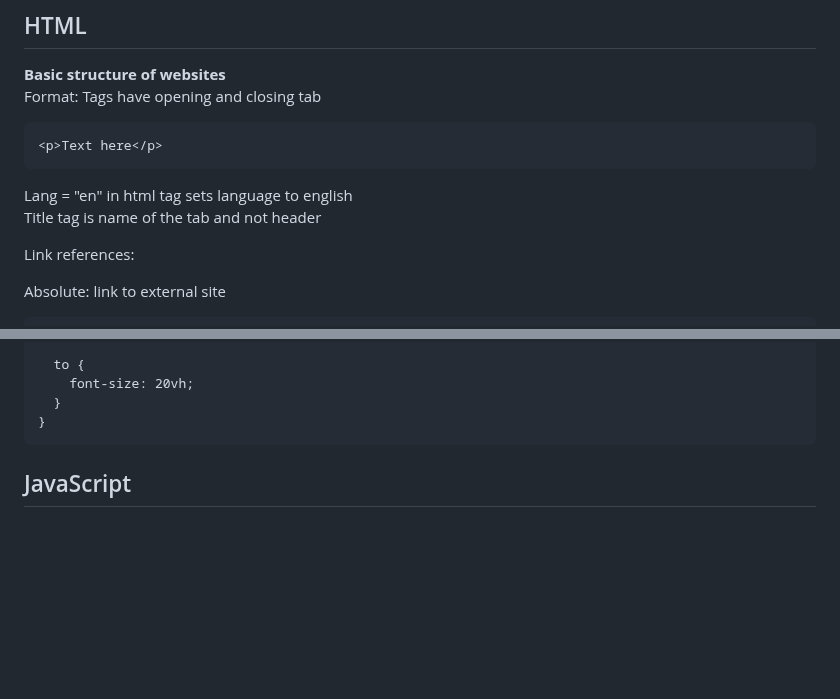
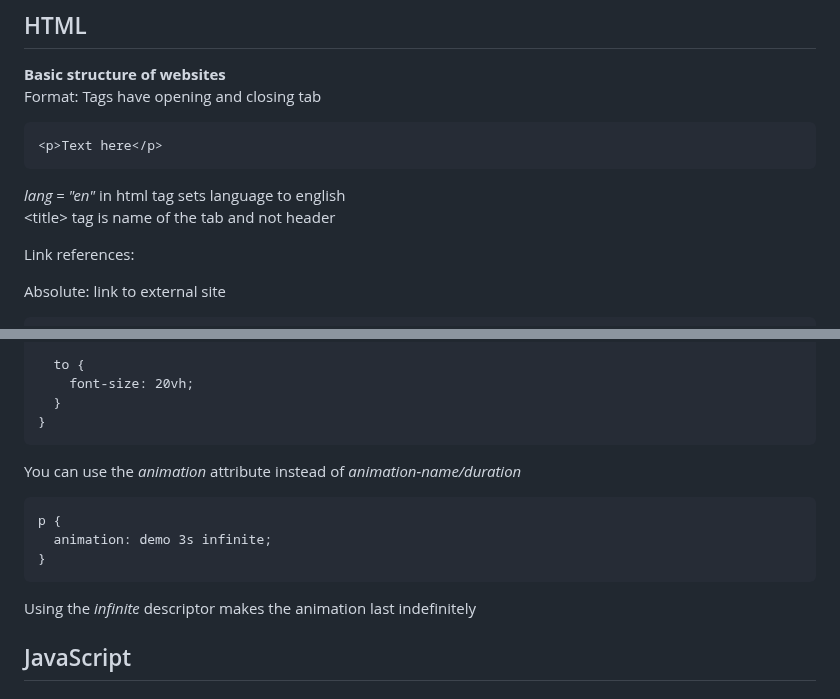
Before and after one commit to reesberrett/startup, a Markdown page: Notes.md, 2 parts joined by grey strips. Drawn GitHub-style; blank space fills up the shorter version.

````diff
--- a/Notes.md
+++ b/Notes.md
@@ -16,8 +16,8 @@ Format: Tags have opening and closing tab
 ```
 <p>Text here</p>
 ```
-Lang = "en" in html tag sets language to english
-Title tag is name of the tab and not header
+*lang = "en"* in html tag sets language to english
+&lt;title&gt; tag is name of the tab and not header
 
 Link references:
 
@@ -189,6 +190,13 @@ p {
   }
 }
 ```
+You can use the *animation* attribute instead of *animation-name/duration*
+```
+p {
+  animation: demo 3s infinite;
+}
+```
+Using the *infinite* descriptor makes the animation last indefinitely
 
 
 ## JavaScript
````
Also changed, not shown: other parts of Notes.md (+1 -0 lines).
